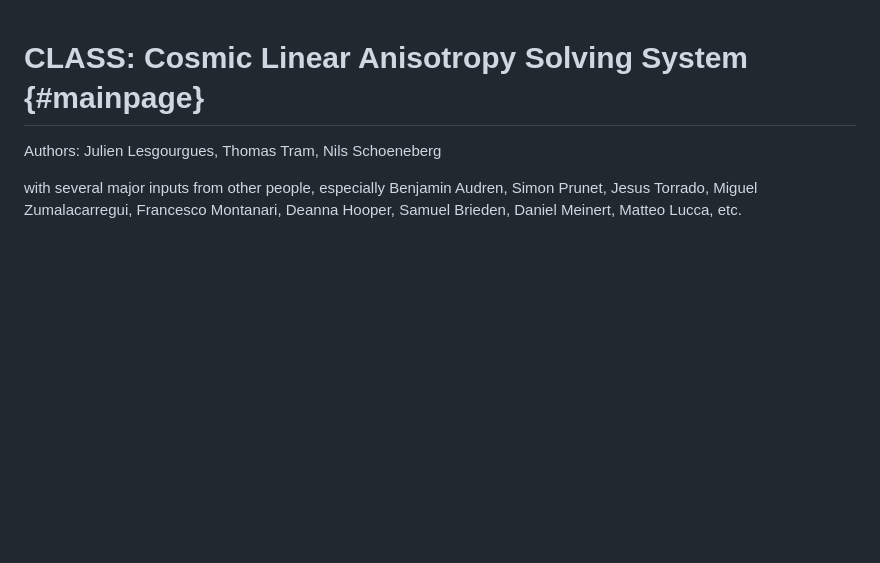
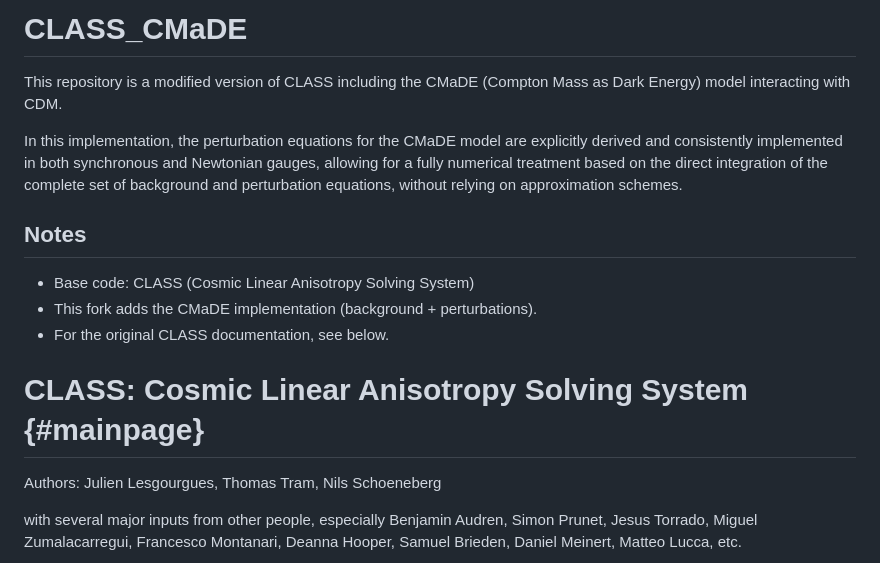
Before and after one commit to C-SalasP/CLASS_CMaDE, a Markdown page: README.md, the part around the change. Rendered like a GitHub page; blank space fills up the shorter version.

Commit message:
Update README.md with CMaDE model details
Added detailed description of the CLASS_CMaDE repository and its implementation.

```diff
--- a/README.md
+++ b/README.md
@@ -1,3 +1,19 @@
+# CLASS_CMaDE
+
+This repository is a modified version of CLASS including the CMaDE (Compton Mass as Dark Energy) model interacting with CDM.
+
+In this implementation, the perturbation equations for the CMaDE model are explicitly derived and consistently implemented in both synchronous and Newtonian gauges, allowing for a fully numerical treatment based on the direct integration of the complete set of background and perturbation equations, without relying on approximation schemes.
+
+## Notes
+
+- Base code: CLASS (Cosmic Linear Anisotropy Solving System)
+- This fork adds the CMaDE implementation (background + perturbations).
+- For the original CLASS documentation, see below.
+
+
+
+
+
 CLASS: Cosmic Linear Anisotropy Solving System  {#mainpage}
 ==============================================
 
```
